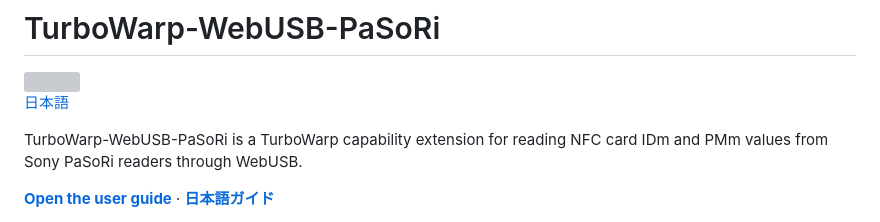
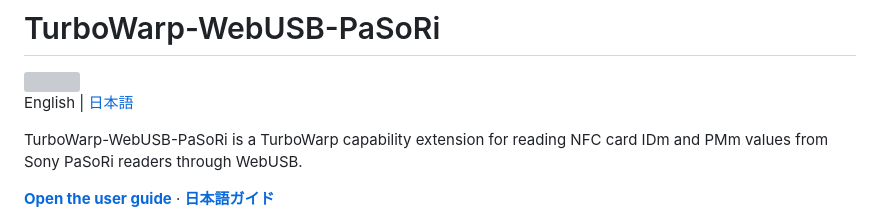
Before and after one commit to kubohiroya/turbowarp-webusb-pasori, a Markdown page: README.md, the part around the change. Rendered like a GitHub page; grey boxes are pictures that could not be loaded.

```diff
--- a/README.md
+++ b/README.md
@@ -2,7 +2,7 @@
 
 <img src="assets/block-icon.svg" alt="" width="48" height="48">
 
-[日本語](README.ja.md)
+English | [日本語](README.ja.md)
 
 TurboWarp-WebUSB-PaSoRi is a TurboWarp capability extension for reading NFC card
 IDm and PMm values from Sony PaSoRi readers through WebUSB.
```
Also changed, not shown: README.ja.md (+1 -1 lines).
